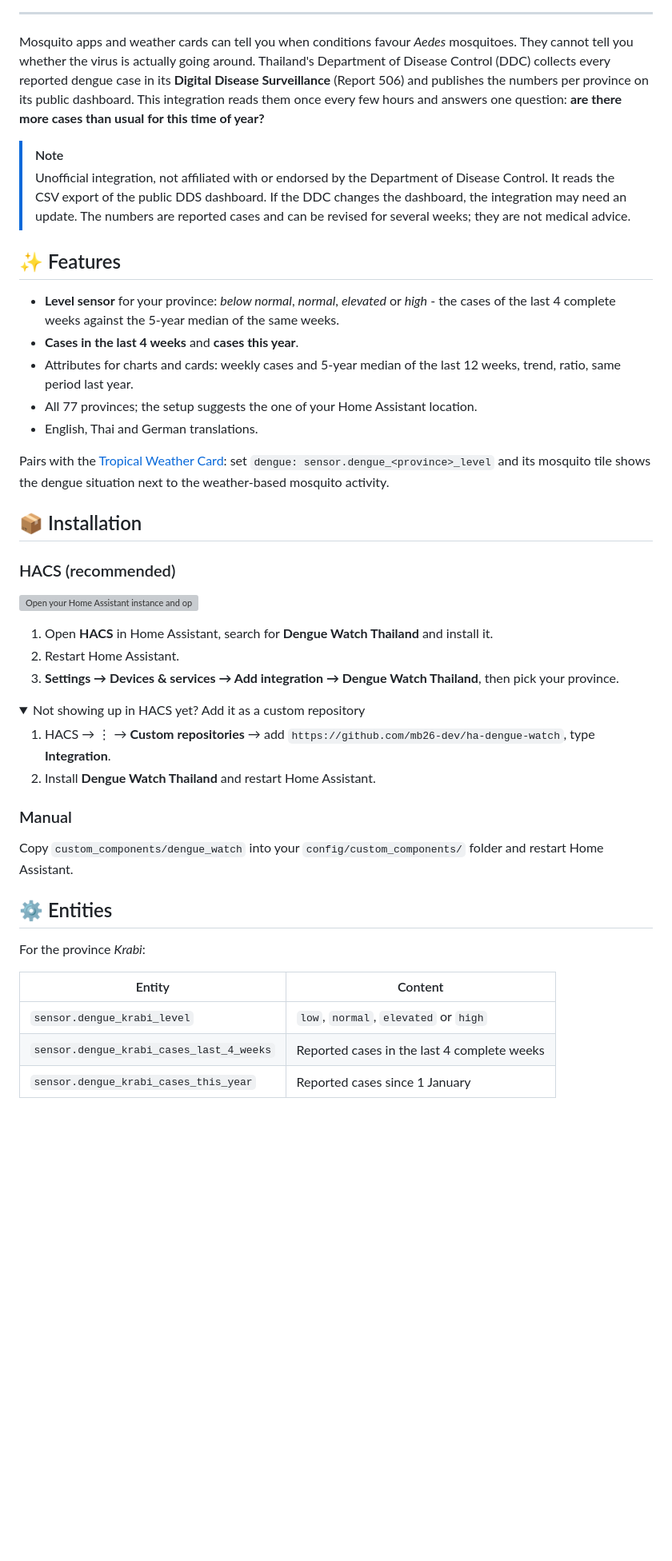
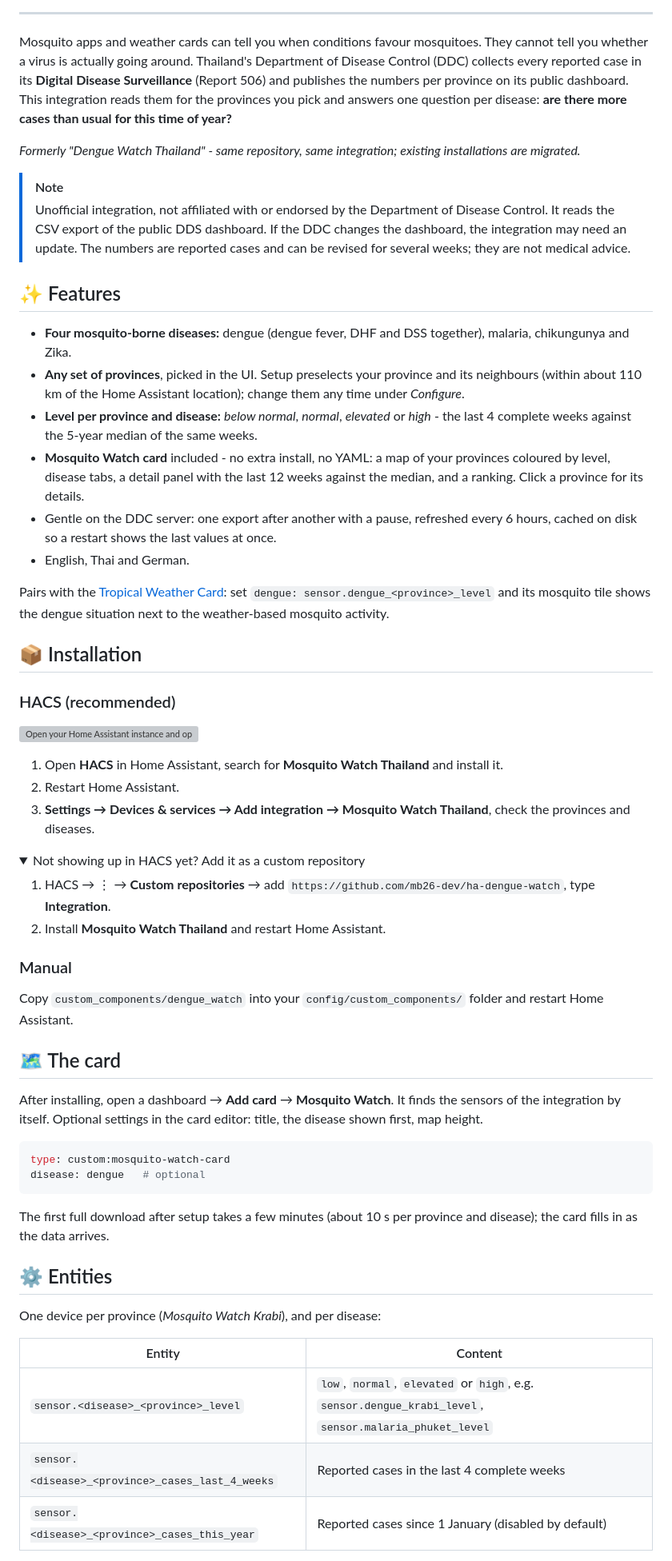
Before and after one commit to mb26-dev/ha-dengue-watch, a Markdown page: README.md, the part around one of its changes. Shown at 80% size. GitHub-like rendering; folded sections open; blank space fills up the shorter version; grey boxes are pictures that could not be loaded.

````diff
--- a/README.md
+++ b/README.md
@@ -18,17 +20,20 @@
 ---
 
-Mosquito apps and weather cards can tell you when conditions favour *Aedes* mosquitoes. They cannot tell you whether the virus is actually going around. Thailand's Department of Disease Control (DDC) collects every reported dengue case in its **Digital Disease Surveillance** (Report 506) and publishes the numbers per province on its public dashboard. This integration reads them once every few hours and answers one question: **are there more cases than usual for this time of year?**
+Mosquito apps and weather cards can tell you when conditions favour mosquitoes. They cannot tell you whether a virus is actually going around. Thailand's Department of Disease Control (DDC) collects every reported case in its **Digital Disease Surveillance** (Report 506) and publishes the numbers per province on its public dashboard. This integration reads them for the provinces you pick and answers one question per disease: **are there more cases than usual for this time of year?**
+
+*Formerly "Dengue Watch Thailand" - same repository, same integration; existing installations are migrated.*
 
 > [!NOTE]
 > Unofficial integration, not affiliated with or endorsed by the Department of Disease Control. It reads the CSV export of the public DDS dashboard. If the DDC changes the dashboard, the integration may need an update. The numbers are reported cases and can be revised for several weeks; they are not medical advice.
 
 ## ✨ Features
 
-- **Level sensor** for your province: *below normal*, *normal*, *elevated* or *high* - the cases of the last 4 complete weeks against the 5-year median of the same weeks.
-- **Cases in the last 4 weeks** and **cases this year**.
-- Attributes for charts and cards: weekly cases and 5-year median of the last 12 weeks, trend, ratio, same period last year.
-- All 77 provinces; the setup suggests the one of your Home Assistant location.
-- English, Thai and German translations.
+- **Four mosquito-borne diseases:** dengue (dengue fever, DHF and DSS together), malaria, chikungunya and Zika.
+- **Any set of provinces**, picked in the UI. Setup preselects your province and its neighbours (within about 110 km of the Home Assistant location); change them any time under *Configure*.
+- **Level per province and disease:** *below normal*, *normal*, *elevated* or *high* - the last 4 complete weeks against the 5-year median of the same weeks.
+- **Mosquito Watch card** included - no extra install, no YAML: a map of your provinces coloured by level, disease tabs, a detail panel with the last 12 weeks against the median, and a ranking. Click a province for its details.
+- Gentle on the DDC server: one export after another with a pause, refreshed every 6 hours, cached on disk so a restart shows the last values at once.
+- English, Thai and German.
 
 Pairs with the [Tropical Weather Card](https://github.com/mb26-dev/ha-tropical-weather): set `dengue: sensor.dengue_<province>_level` and its mosquito tile shows the dengue situation next to the weather-based mosquito activity.
 
@@ -38,15 +43,15 @@ Pairs with the [Tropical Weather Card](https://github.com/mb26-dev/ha-tropical-w
 
 [![Open your Home Assistant instance and open this repository in HACS.](https://my.home-assistant.io/badges/hacs_repository.svg)](https://my.home-assistant.io/redirect/hacs_repository/?owner=mb26-dev&repository=ha-dengue-watch&category=integration)
 
-1. Open **HACS** in Home Assistant, search for **Dengue Watch Thailand** and install it.
+1. Open **HACS** in Home Assistant, search for **Mosquito Watch Thailand** and install it.
 2. Restart Home Assistant.
-3. **Settings → Devices & services → Add integration → Dengue Watch Thailand**, then pick your province.
+3. **Settings → Devices & services → Add integration → Mosquito Watch Thailand**, check the provinces and diseases.
 
 <details>
 <summary>Not showing up in HACS yet? Add it as a custom repository</summary>
 
 1. HACS → ⋮ → **Custom repositories** → add `https://github.com/mb26-dev/ha-dengue-watch`, type **Integration**.
-2. Install **Dengue Watch Thailand** and restart Home Assistant.
+2. Install **Mosquito Watch Thailand** and restart Home Assistant.
 
 </details>
 
@@ -54,13 +59,24 @@ Pairs with the [Tropical Weather Card](https://github.com/mb26-dev/ha-tropical-w
 
 Copy `custom_components/dengue_watch` into your `config/custom_components/` folder and restart Home Assistant.
 
+## 🗺️ The card
+
+After installing, open a dashboard → **Add card** → **Mosquito Watch**. It finds the sensors of the integration by itself. Optional settings in the card editor: title, the disease shown first, map height.
+
+```yaml
+type: custom:mosquito-watch-card
+disease: dengue   # optional
+```
+
+The first full download after setup takes a few minutes (about 10 s per province and disease); the card fills in as the data arrives.
+
 ## ⚙️ Entities
 
-For the province *Krabi*:
+One device per province (*Mosquito Watch Krabi*), and per disease:
 
 | Entity | Content |
 |---|---|
-| `sensor.dengue_krabi_level` | `low`, `normal`, `elevated` or `high` |
-| `sensor.dengue_krabi_cases_last_4_weeks` | Reported cases in the last 4 complete weeks |
-| `sensor.dengue_krabi_cases_this_year` | Reported cases since 1 January |
+| `sensor.<disease>_<province>_level` | `low`, `normal`, `elevated` or `high`, e.g. `sensor.dengue_krabi_level`, `sensor.malaria_phuket_level` |
+| `sensor.<disease>_<province>_cases_last_4_weeks` | Reported cases in the last 4 complete weeks |
+| `sensor.<disease>_<province>_cases_this_year` | Reported cases since 1 January (disabled by default) |
 
````
Also changed, not shown: other parts of README.md (+9 -7 lines), CHANGELOG.md (+11 -0 lines), docs/images/banner.jpg (added), docs/images/card.png (added), docs/images/logo.png (deleted).
